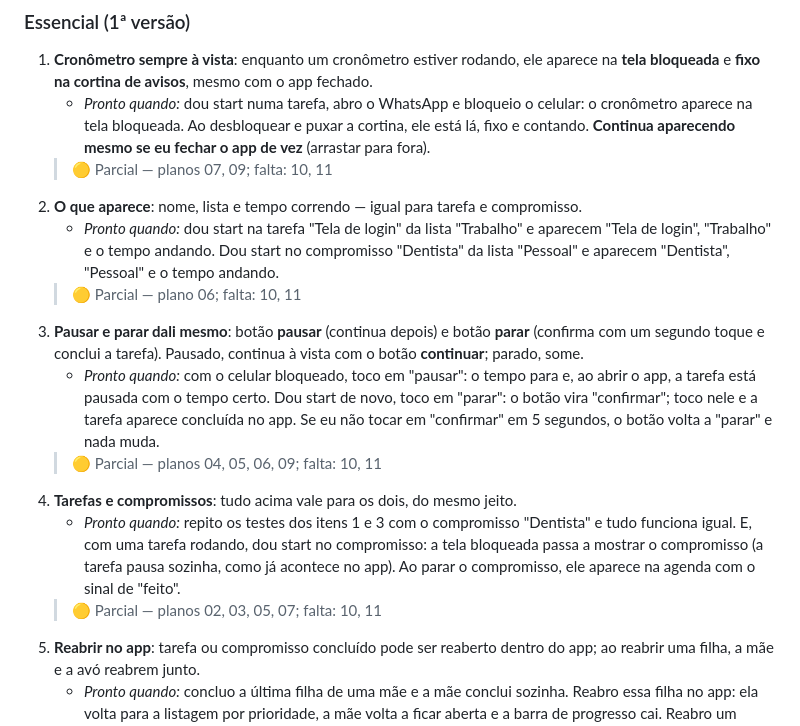
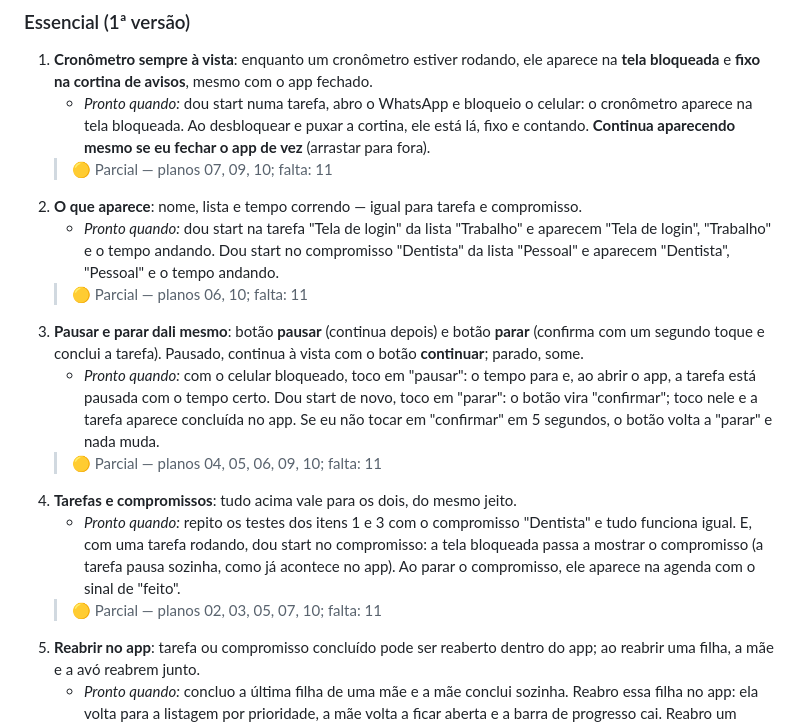
Before and after one commit to leandrorochaadm/meu-tempo-app, a Markdown page: docs/entrevista-tela-bloqueio.md, the part around one of its changes. Drawn GitHub-style.

```diff
--- a/docs/entrevista-tela-bloqueio.md
+++ b/docs/entrevista-tela-bloqueio.md
@@ -43,14 +43,14 @@ tarefa com tempo absurdo (tipo 24 horas para uma tarefa de 30 min).
      celular: o cronômetro aparece na tela bloqueada. Ao desbloquear e puxar a
      cortina, ele está lá, fixo e contando. **Continua aparecendo mesmo se eu
      fechar o app de vez** (arrastar para fora).
-   > 🟡 Parcial — planos 07, 09; falta: 10, 11
+   > 🟡 Parcial — planos 07, 09, 10; falta: 11
 2. **O que aparece**: nome, lista e tempo correndo — igual para tarefa e
    compromisso.
    - _Pronto quando:_ dou start na tarefa "Tela de login" da lista "Trabalho" e
      aparecem "Tela de login", "Trabalho" e o tempo andando. Dou start no
      compromisso "Dentista" da lista "Pessoal" e aparecem "Dentista", "Pessoal"
      e o tempo andando.
-   > 🟡 Parcial — plano 06; falta: 10, 11
+   > 🟡 Parcial — planos 06, 10; falta: 11
 3. **Pausar e parar dali mesmo**: botão **pausar** (continua depois) e botão
    **parar** (confirma com um segundo toque e conclui a tarefa). Pausado, continua à vista
    com o botão **continuar**; parado, some.
@@ -59,14 +59,14 @@ tarefa com tempo absurdo (tipo 24 horas para uma tarefa de 30 min).
      novo, toco em "parar": o botão vira "confirmar"; toco nele e a tarefa
      aparece concluída no app. Se eu não tocar em "confirmar" em 5 segundos, o
      botão volta a "parar" e nada muda.
-   > 🟡 Parcial — planos 04, 05, 06, 09; falta: 10, 11
+   > 🟡 Parcial — planos 04, 05, 06, 09, 10; falta: 11
 4. **Tarefas e compromissos**: tudo acima vale para os dois, do mesmo jeito.
    - _Pronto quando:_ repito os testes dos itens 1 e 3 com o compromisso
      "Dentista" e tudo funciona igual. E, com uma tarefa rodando, dou start no
      compromisso: a tela bloqueada passa a mostrar o compromisso (a tarefa
      pausa sozinha, como já acontece no app). Ao parar o compromisso, ele
      aparece na agenda com o sinal de "feito".
-   > 🟡 Parcial — planos 02, 03, 05, 07; falta: 10, 11
+   > 🟡 Parcial — planos 02, 03, 05, 07, 10; falta: 11
 5. **Reabrir no app**: tarefa ou compromisso concluído pode ser reaberto
    dentro do app; ao reabrir uma filha, a mãe e a avó reabrem junto.
    - _Pronto quando:_ concluo a última filha de uma mãe e a mãe conclui
```
Also changed, not shown: other parts of docs/entrevista-tela-bloqueio.md (+10 -10 lines).
